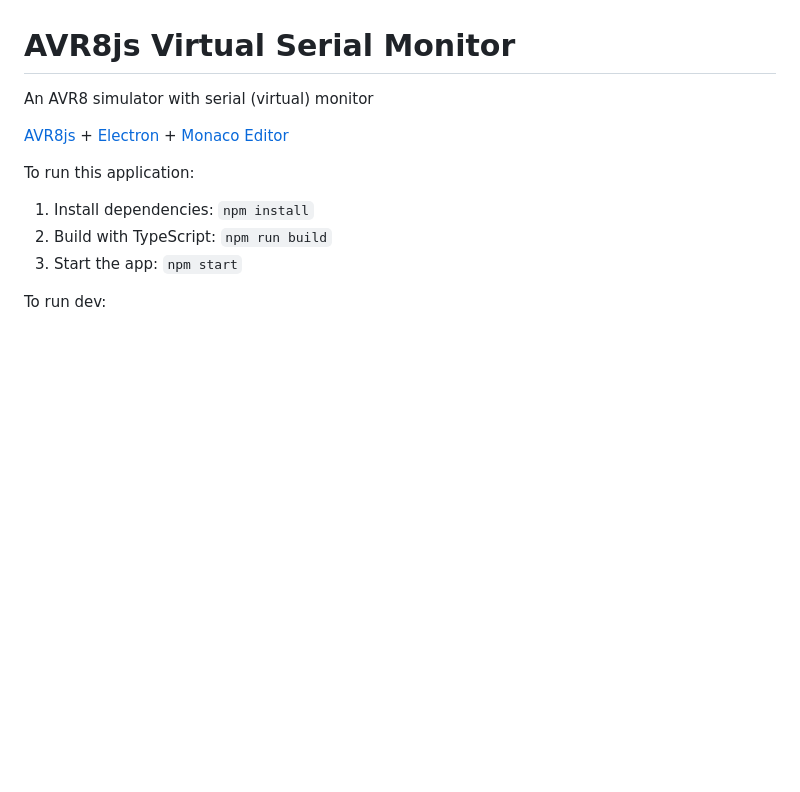
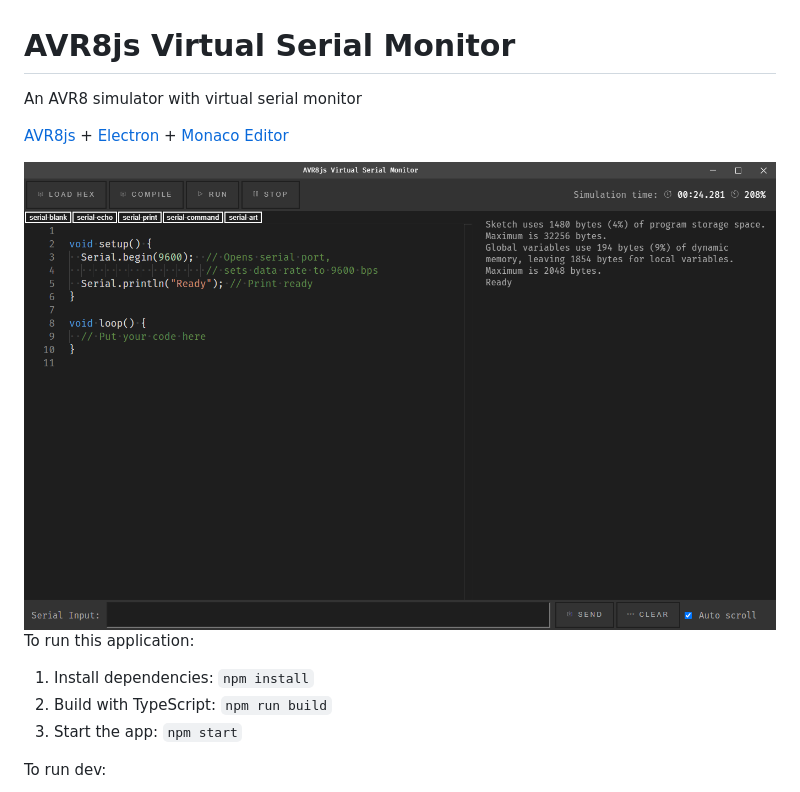
Before and after one commit to arcostasi/avr8js-serial-monitor, a Markdown page: README.md, the part around the change. GitHub-like rendering; pictures changed too: examples/print.png (added); blank space fills up the shorter version.

Commit message:
Added printscreen

```diff
--- a/README.md
+++ b/README.md
@@ -1,8 +1,10 @@
 # AVR8js Virtual Serial Monitor
 
-An AVR8 simulator with serial (virtual) monitor
+An AVR8 simulator with virtual serial monitor
 
 [AVR8js](https://github.com/wokwi/avr8js) + [Electron](https://github.com/electron/electron) + [Monaco Editor](https://github.com/microsoft/monaco-editor)
+
+<img src="examples/print.png" alt="" width="784px">
 
 To run this application:
 
```
